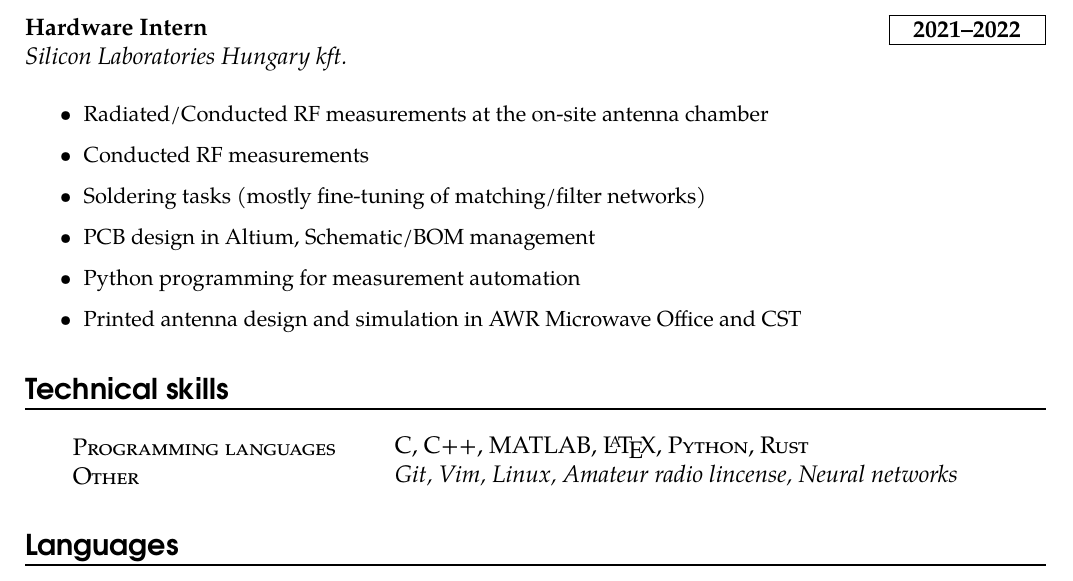
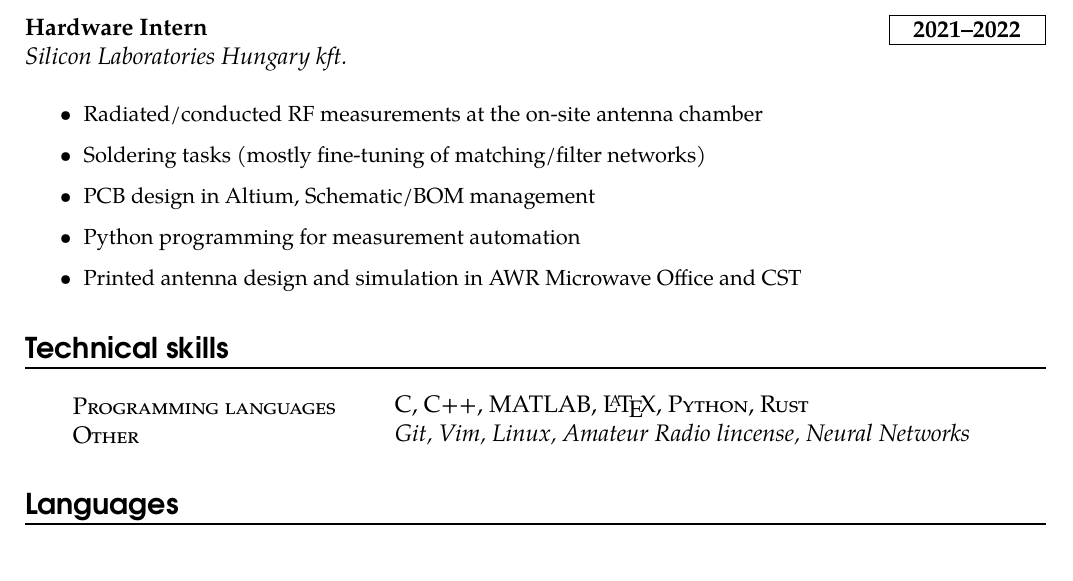
Before and after one commit to szilagyigabor/oneletrajz, a LaTeX CV (cv.tex): part of the page, cut so that both start at the same text. Compiled offline with pdfLaTeX.

Commit message:
még egy kis csinosíás

```diff
--- a/cv.tex
+++ b/cv.tex
@@ -163,9 +163,8 @@
 
 \work{Hardware Intern}{2021--2022}{Silicon Laboratories Hungary kft.}{
 \begin{itemize} \setlength\itemsep{0.5ex}
-    \item Radiated/Conducted RF measurements at the on-site antenna chamber
-    \item Conducted RF measurements
-    \item Soldering tasks (mostly fine-tuning of matching/filter networks)
+	\item Radiated/conducted RF measurements at the on-site antenna chamber
+	\item Soldering tasks (mostly fine-tuning of matching/filter networks)
 	\item PCB design in Altium, Schematic/BOM management
 	\item Python programming for measurement automation
 	\item Printed antenna design and simulation in AWR Microwave Office and CST
@@ -175,7 +174,7 @@
 \section*{Technical skills}
 
 \skill{Programming languages}{\textsc{C}, \textsc{C++}, \textsc{MATLAB}, \LaTeX, \textsc{Python}, \textsc{Rust}}
-\skill{Other}{\textsl{Git, Vim, Linux, Amateur radio lincense, Neural networks}}
+\skill{Other}{\textsl{Git, Vim, Linux, Amateur Radio lincense, Neural Networks}}
 
 % languages
 \section*{Languages}
```
Also changed, not shown: cv.pdf, 1 other file.
